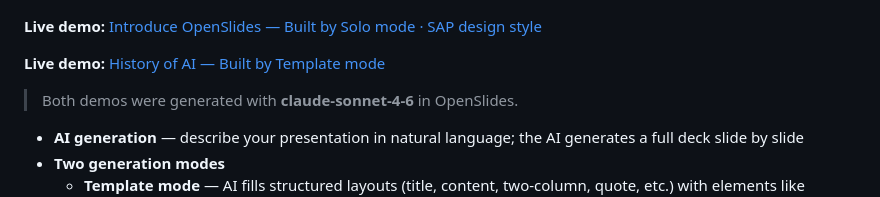
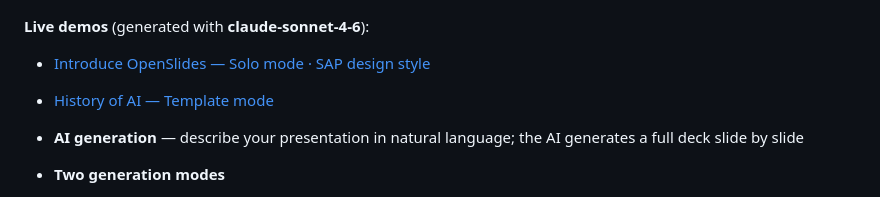
Before and after one commit to ChloeWeever/OpenSlides, a Markdown page: README.md, the part around the change. GitHub-like rendering.

Commit message:
docs: consolidate live demo links into one list

```diff
--- a/README.md
+++ b/README.md
@@ -19,11 +19,9 @@
 
 ![](example/1.png)
 
-**Live demo:** [Introduce OpenSlides — Built by Solo mode · SAP design style](https://chloeweever.github.io/OpenSlides/example/Introduce-OpenSlides.html)
-
-**Live demo:** [History of AI — Built by Template mode](https://chloeweever.github.io/OpenSlides/example/History-of-AI.html)
-
-> Both demos were generated with **claude-sonnet-4-6** in OpenSlides.
+**Live demos** (generated with **claude-sonnet-4-6**):
+- [Introduce OpenSlides — Solo mode · SAP design style](https://chloeweever.github.io/OpenSlides/example/Introduce-OpenSlides.html)
+- [History of AI — Template mode](https://chloeweever.github.io/OpenSlides/example/History-of-AI.html)
 
 - **AI generation** — describe your presentation in natural language; the AI generates a full deck slide by slide
 - **Two generation modes**
```
